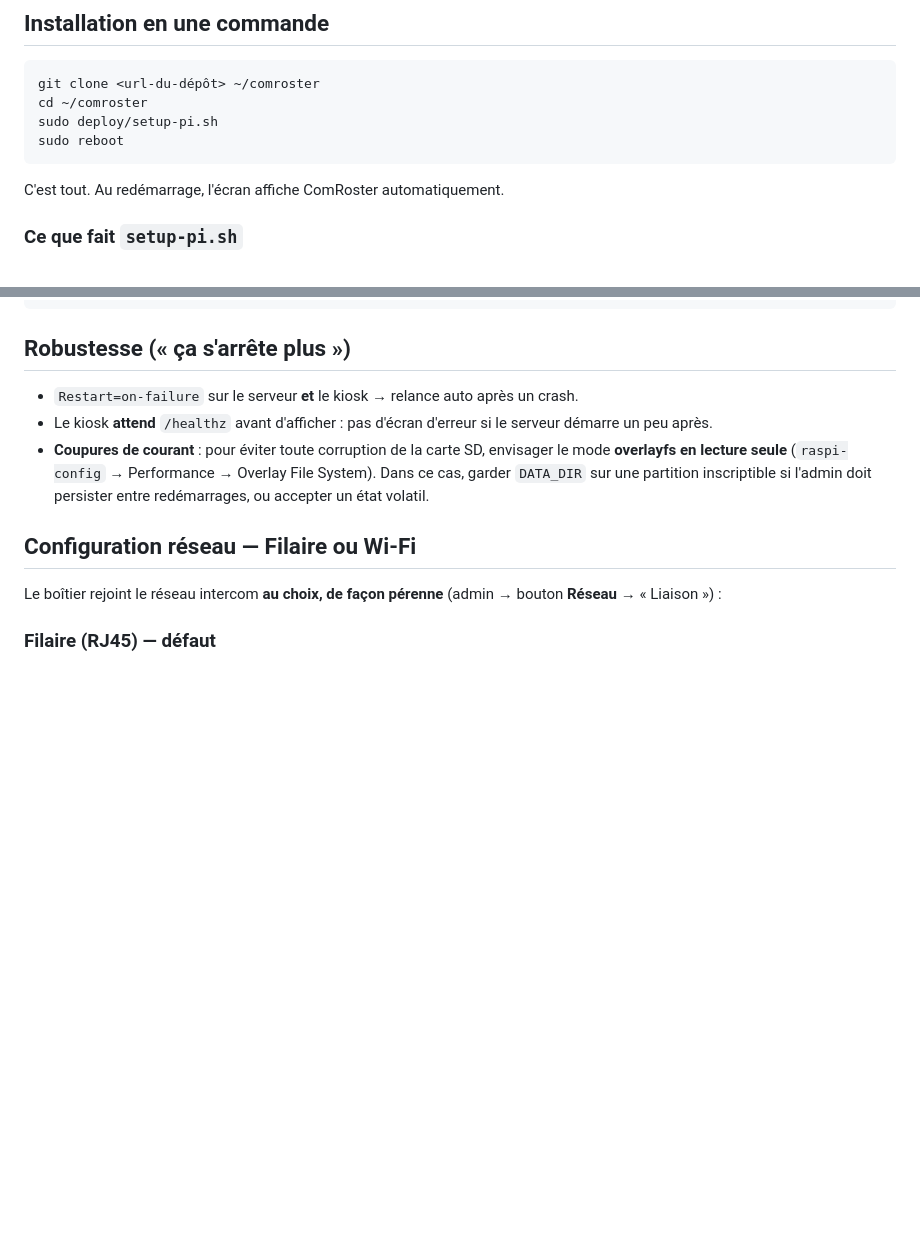
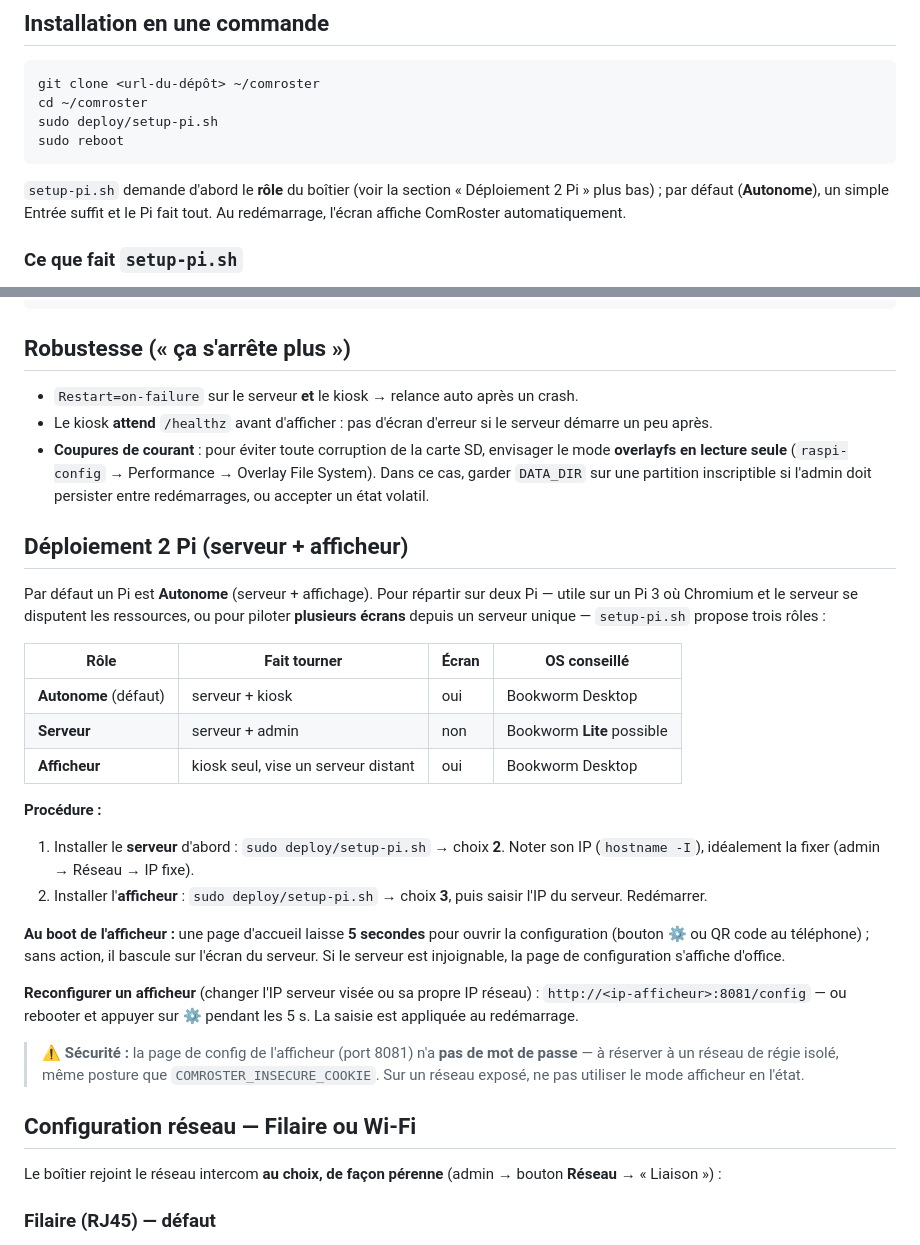
Before and after one commit to nhurstel/comroster, a Markdown page: deploy/raspberry-pi.md, 2 parts joined by grey strips. Drawn GitHub-style; blank space fills up the shorter version.

Commit message:
docs: procédure et dépannage du déploiement 2 Pi
Co-Authored-By: Claude Opus 4.8 <noreply@anthropic.com>

````diff
--- a/deploy/raspberry-pi.md
+++ b/deploy/raspberry-pi.md
@@ -30,7 +30,9 @@ sudo deploy/setup-pi.sh
 sudo reboot
 ```
 
-C'est tout. Au redémarrage, l'écran affiche ComRoster automatiquement.
+`setup-pi.sh` demande d'abord le **rôle** du boîtier (voir la section « Déploiement
+2 Pi » plus bas) ; par défaut (**Autonome**), un simple Entrée suffit et le Pi fait
+tout. Au redémarrage, l'écran affiche ComRoster automatiquement.
 
 ### Ce que fait `setup-pi.sh`
 
@@ -74,6 +76,36 @@ sudo reboot                      # ou: systemctl --user restart comroster-kiosk
   **overlayfs en lecture seule** (`raspi-config` → Performance → Overlay File System).
   Dans ce cas, garder `DATA_DIR` sur une partition inscriptible si l'admin doit persister
   entre redémarrages, ou accepter un état volatil.
+
+## Déploiement 2 Pi (serveur + afficheur)
+
+Par défaut un Pi est **Autonome** (serveur + affichage). Pour répartir sur deux Pi —
+utile sur un Pi 3 où Chromium et le serveur se disputent les ressources, ou pour
+piloter **plusieurs écrans** depuis un serveur unique — `setup-pi.sh` propose trois rôles :
+
+| Rôle | Fait tourner | Écran | OS conseillé |
+|------|--------------|-------|--------------|
+| **Autonome** (défaut) | serveur + kiosk | oui | Bookworm Desktop |
+| **Serveur** | serveur + admin | non | Bookworm **Lite** possible |
+| **Afficheur** | kiosk seul, vise un serveur distant | oui | Bookworm Desktop |
+
+**Procédure :**
+1. Installer le **serveur** d'abord : `sudo deploy/setup-pi.sh` → choix **2**. Noter son IP
+   (`hostname -I`), idéalement la fixer (admin → Réseau → IP fixe).
+2. Installer l'**afficheur** : `sudo deploy/setup-pi.sh` → choix **3**, puis saisir l'IP
+   du serveur. Redémarrer.
+
+**Au boot de l'afficheur :** une page d'accueil laisse **5 secondes** pour ouvrir la
+configuration (bouton ⚙ ou QR code au téléphone) ; sans action, il bascule sur l'écran
+du serveur. Si le serveur est injoignable, la page de configuration s'affiche d'office.
+
+**Reconfigurer un afficheur** (changer l'IP serveur visée ou sa propre IP réseau) :
+`http://<ip-afficheur>:8081/config` — ou rebooter et appuyer sur ⚙ pendant les 5 s.
+La saisie est appliquée au redémarrage.
+
+> ⚠️ **Sécurité :** la page de config de l'afficheur (port 8081) n'a **pas de mot de
+> passe** — à réserver à un réseau de régie isolé, même posture que
+> `COMROSTER_INSECURE_COOKIE`. Sur un réseau exposé, ne pas utiliser le mode afficheur en l'état.
 
 ## Configuration réseau — Filaire ou Wi-Fi
 
````
Also changed, not shown: deploy/aide-memoire-terrain.md (+3 -0 lines).
